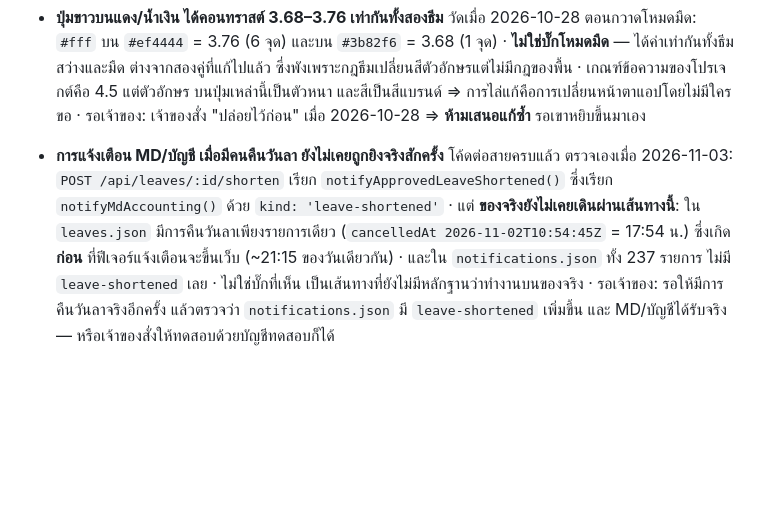
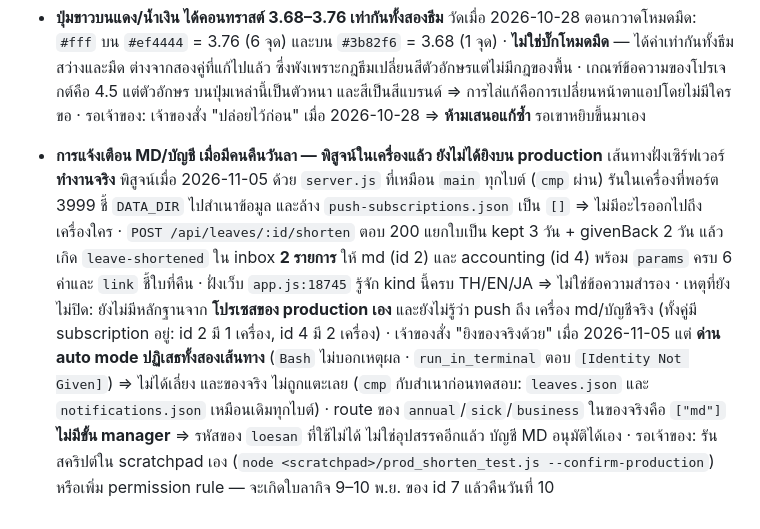
Before and after one commit to Cerl3el2us/Time_Attendance, a Markdown page: STATUS.md, the part around the change. GitHub-like rendering; blank space fills up the shorter version.

Commit message:
docs(status): แจ้งเตือนคืนวันลา พิสูจน์เส้นทางในเครื่องแล้ว ยังไม่ได้ยิงบน production
พิสูจน์ด้วย server.js ที่เหมือน main ทุกไบต์ (cmp ผ่าน) รันในเครื่องพอร์ต 3999
ชี้ DATA_DIR ไปสำเนาข้อมูล และล้าง push-subscriptions.json เป็น [] เพื่อไม่ให้มีอะไร
ออกไปถึงเครื่องของคนจริง:
- POST /api/leaves/:id/shorten -> 200 แยกใบเป็น kept 3 วัน + givenBack 2 วัน
- เกิด leave-shortened ใน inbox 2 รายการ ให้ md (id 2) และ accounting (id 4)
  พร้อม params ครบ 6 ค่าและ link ชี้ใบที่คืน
- app.js:18745 รู้จัก kind นี้ครบ TH/EN/JA จึงไม่ใช่ข้อความสำรอง

เหตุที่ยังไม่ปิดข้อนี้: ยังไม่มีหลักฐานจากโปรเซสของ production เอง และยังไม่รู้ว่า
push ถึงเครื่อง md/บัญชีจริง · เจ้าของสั่งให้ยิงของจริง แต่ด่าน auto mode ปฏิเสธ
ทั้ง Bash และ run_in_terminal ([Identity Not Given]) จึงหยุดตามกฎ ไม่หาทางเลี่ยง
· ยืนยันว่าของจริงไม่ถูกแตะ: cmp leaves.json และ notifications.json กับสำเนา
ก่อนทดสอบ เหมือนเดิมทุกไบต์

เรื่องที่พบระหว่างทางและทำให้โน้ตเดิมคลาดเคลื่อน: route ของ annual/sick/business
ในของจริงคือ ["md"] ไม่มีขั้น manager ⇒ รหัสของ loesan ที่ใช้ไม่ได้ ไม่ใช่อุปสรรค

Co-Authored-By: Claude Opus 5 <noreply@anthropic.com>

```diff
--- a/STATUS.md
+++ b/STATUS.md
@@ -58,12 +58,19 @@
   บนปุ่มเหล่านี้เป็นตัวหนา และสีเป็นสีแบรนด์ ⇒ การไล่แก้คือการเปลี่ยนหน้าตาแอปโดยไม่มีใครขอ
   · รอเจ้าของ: เจ้าของสั่ง "ปล่อยไว้ก่อน" เมื่อ 2026-10-28 ⇒ **ห้ามเสนอแก้ซ้ำ** รอเขาหยิบขึ้นมาเอง
 
-- **การแจ้งเตือน MD/บัญชี เมื่อมีคนคืนวันลา ยังไม่เคยถูกยิงจริงสักครั้ง**
-  โค้ดต่อสายครบแล้ว ตรวจเองเมื่อ 2026-11-03: `POST /api/leaves/:id/shorten` เรียก
-  `notifyApprovedLeaveShortened()` ซึ่งเรียก `notifyMdAccounting()` ด้วย `kind: 'leave-shortened'`
-  · แต่ **ของจริงยังไม่เคยเดินผ่านเส้นทางนี้**: ใน `leaves.json` มีการคืนวันลาเพียงรายการเดียว
-  (`cancelledAt 2026-11-02T10:54:45Z` = 17:54 น.) ซึ่งเกิด **ก่อน** ที่ฟีเจอร์แจ้งเตือนจะขึ้นเว็บ
-  (~21:15 ของวันเดียวกัน) · และใน `notifications.json` ทั้ง 237 รายการ ไม่มี `leave-shortened` เลย
-  · ไม่ใช่บั๊กที่เห็น เป็นเส้นทางที่ยังไม่มีหลักฐานว่าทำงานบนของจริง
-  · รอเจ้าของ: รอให้มีการคืนวันลาจริงอีกครั้ง แล้วตรวจว่า `notifications.json` มี `leave-shortened`
-    เพิ่มขึ้น และ MD/บัญชีได้รับจริง — หรือเจ้าของสั่งให้ทดสอบด้วยบัญชีทดสอบก็ได้
+- **การแจ้งเตือน MD/บัญชี เมื่อมีคนคืนวันลา — พิสูจน์ในเครื่องแล้ว ยังไม่ได้ยิงบน production**
+  เส้นทางฝั่งเซิร์ฟเวอร์ **ทำงานจริง** พิสูจน์เมื่อ 2026-11-05 ด้วย `server.js` ที่เหมือน `main`
+  ทุกไบต์ (`cmp` ผ่าน) รันในเครื่องที่พอร์ต 3999 ชี้ `DATA_DIR` ไปสำเนาข้อมูล และล้าง
+  `push-subscriptions.json` เป็น `[]` ⇒ ไม่มีอะไรออกไปถึงเครื่องใคร · `POST /api/leaves/:id/shorten`
+  ตอบ 200 แยกใบเป็น kept 3 วัน + givenBack 2 วัน แล้วเกิด `leave-shortened` ใน inbox **2 รายการ**
+  ให้ md (id 2) และ accounting (id 4) พร้อม `params` ครบ 6 ค่าและ `link` ชี้ใบที่คืน ·
+  ฝั่งเว็บ `app.js:18745` รู้จัก kind นี้ครบ TH/EN/JA ⇒ ไม่ใช่ข้อความสำรอง
+  · เหตุที่ยังไม่ปิด: ยังไม่มีหลักฐานจาก **โปรเซสของ production เอง** และยังไม่รู้ว่า push ถึง
+  เครื่อง md/บัญชีจริง (ทั้งคู่มี subscription อยู่: id 2 มี 1 เครื่อง, id 4 มี 2 เครื่อง)
+  · เจ้าของสั่ง "ยิงของจริงด้วย" เมื่อ 2026-11-05 แต่ **ด่าน auto mode ปฏิเสธทั้งสองเส้นทาง**
+  (`Bash` ไม่บอกเหตุผล · `run_in_terminal` ตอบ `[Identity Not Given]`) ⇒ ไม่ได้เลี่ยง และของจริง
+  ไม่ถูกแตะเลย (`cmp` กับสำเนาก่อนทดสอบ: `leaves.json` และ `notifications.json` เหมือนเดิมทุกไบต์)
+  · route ของ `annual`/`sick`/`business` ในของจริงคือ `["md"]` **ไม่มีขั้น manager** ⇒ รหัสของ
+  `loesan` ที่ใช้ไม่ได้ ไม่ใช่อุปสรรคอีกแล้ว บัญชี MD อนุมัติได้เอง
+  · รอเจ้าของ: รันสคริปต์ใน scratchpad เอง (`node <scratchpad>/prod_shorten_test.js
+    --confirm-production`) หรือเพิ่ม permission rule — จะเกิดใบลากิจ 9–10 พ.ย. ของ id 7 แล้วคืนวันที่ 10
```
